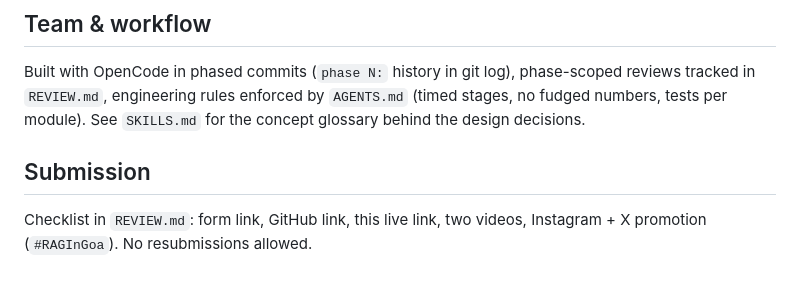
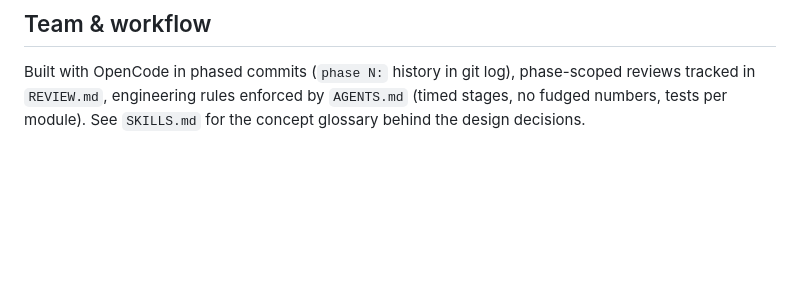
Before and after one commit to AngeloArise2/HH-RAG, a Markdown page: README.md, the part around the change. Drawn GitHub-style; blank space fills up the shorter version.

```diff
--- a/README.md
+++ b/README.md
@@ -198,7 +198,3 @@ Providers are set via `.env`: `STT_PROVIDER=sarvam|elevenlabs`, `LLM_PROVIDER=gr
 ## Team & workflow
 
 Built with OpenCode in phased commits (`phase N:` history in git log), phase-scoped reviews tracked in `REVIEW.md`, engineering rules enforced by `AGENTS.md` (timed stages, no fudged numbers, tests per module). See `SKILLS.md` for the concept glossary behind the design decisions.
-
-## Submission
-
-Checklist in `REVIEW.md`: form link, GitHub link, this live link, two videos, Instagram + X promotion (`#RAGInGoa`). No resubmissions allowed.
```
